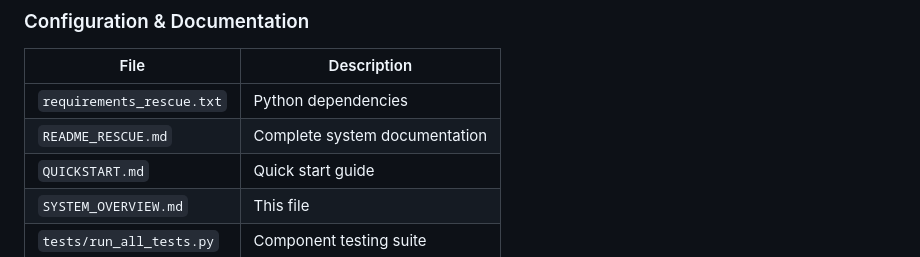
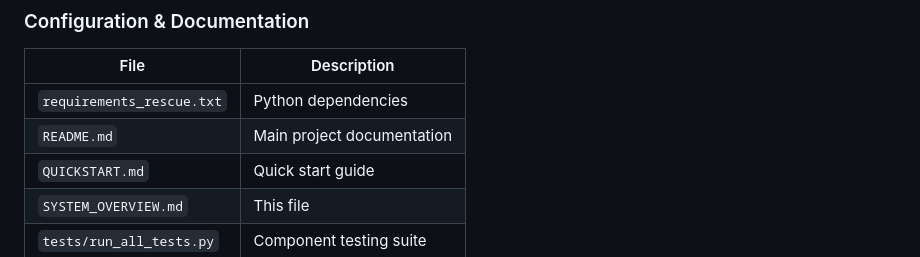
Before and after one commit to yadav-arjun/RescuNav, a Markdown page: SYSTEM_OVERVIEW.md, the part around the change. GitHub-like rendering.

```diff
--- a/SYSTEM_OVERVIEW.md
+++ b/SYSTEM_OVERVIEW.md
@@ -63,7 +63,7 @@ A comprehensive AI agent system for emergency rescue simulations that uses:
 | File | Description |
 |------|-------------|
 | `requirements_rescue.txt` | Python dependencies |
-| `README_RESCUE.md` | Complete system documentation |
+| `README.md` | Main project documentation |
 | `QUICKSTART.md` | Quick start guide |
 | `SYSTEM_OVERVIEW.md` | This file |
 | `tests/run_all_tests.py` | Component testing suite |
```
Also changed, not shown: BUILDING/README.md (+4 -4 lines), README.md (+6 -0 lines).
